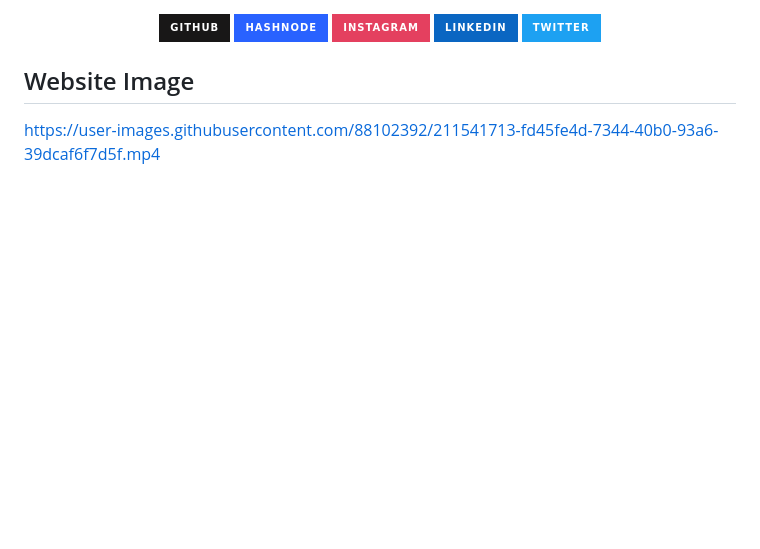
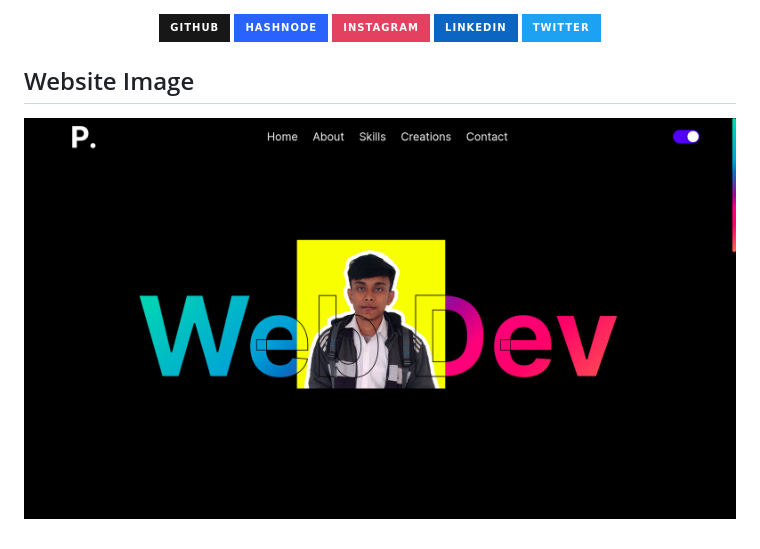
Before and after one commit to sajibsaha1/priyankar, a Markdown page: README.md, the part around the change. Drawn GitHub-style; pictures changed too: images/priyankar.png (added); badges without logos; blank space fills up the shorter version.

Commit message:
new image added & added to README.md file

```diff
--- a/README.md
+++ b/README.md
@@ -28,4 +28,4 @@ You can get extra CSS3 code
 
 ## Website Image
 
-https://user-images.githubusercontent.com/88102392/211541713-fd45fe4d-7344-40b0-93a6-39dcaf6f7d5f.mp4
+![Priyankar Pal](/images/priyankar.png)
```
Also changed, not shown: 1 other file.
